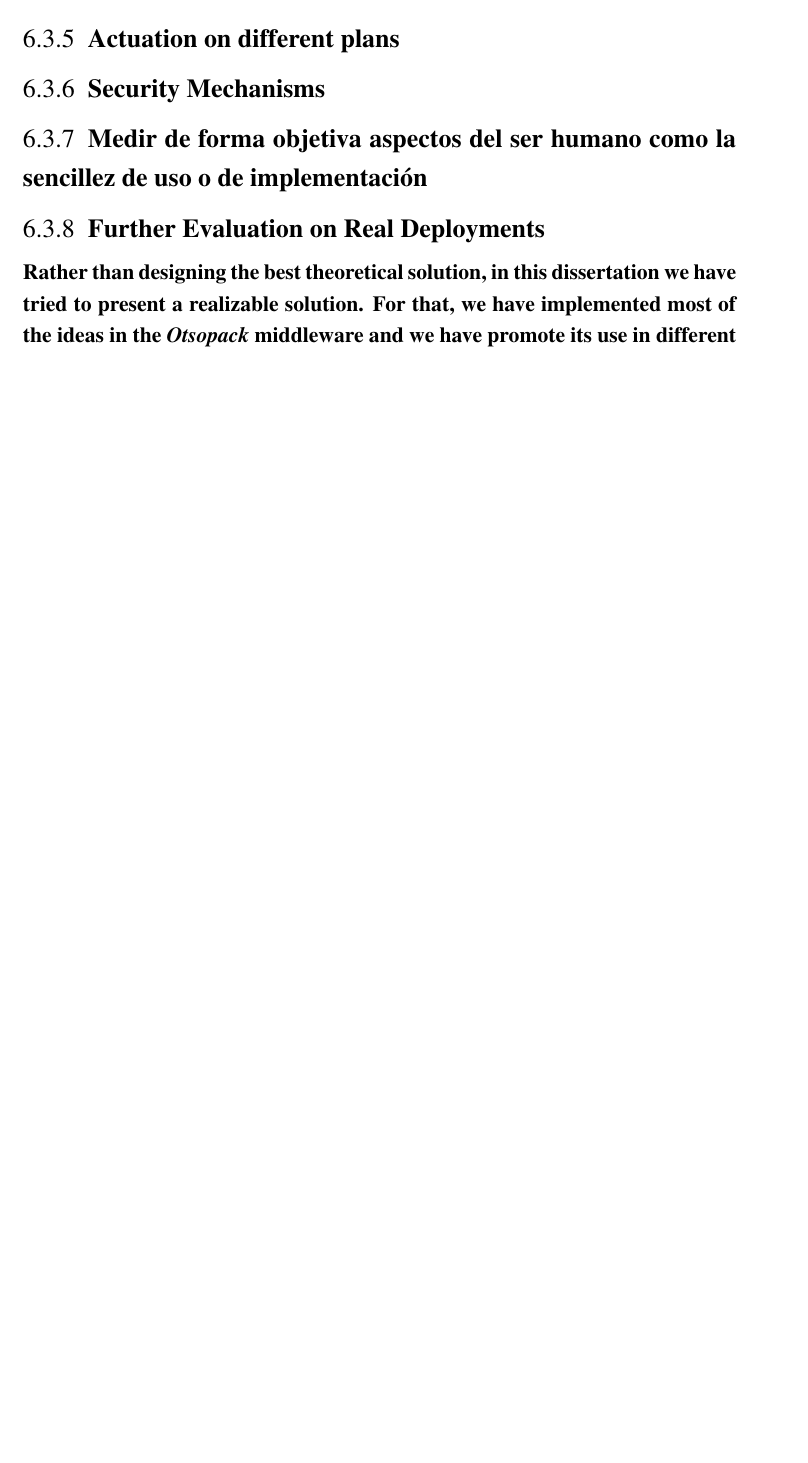
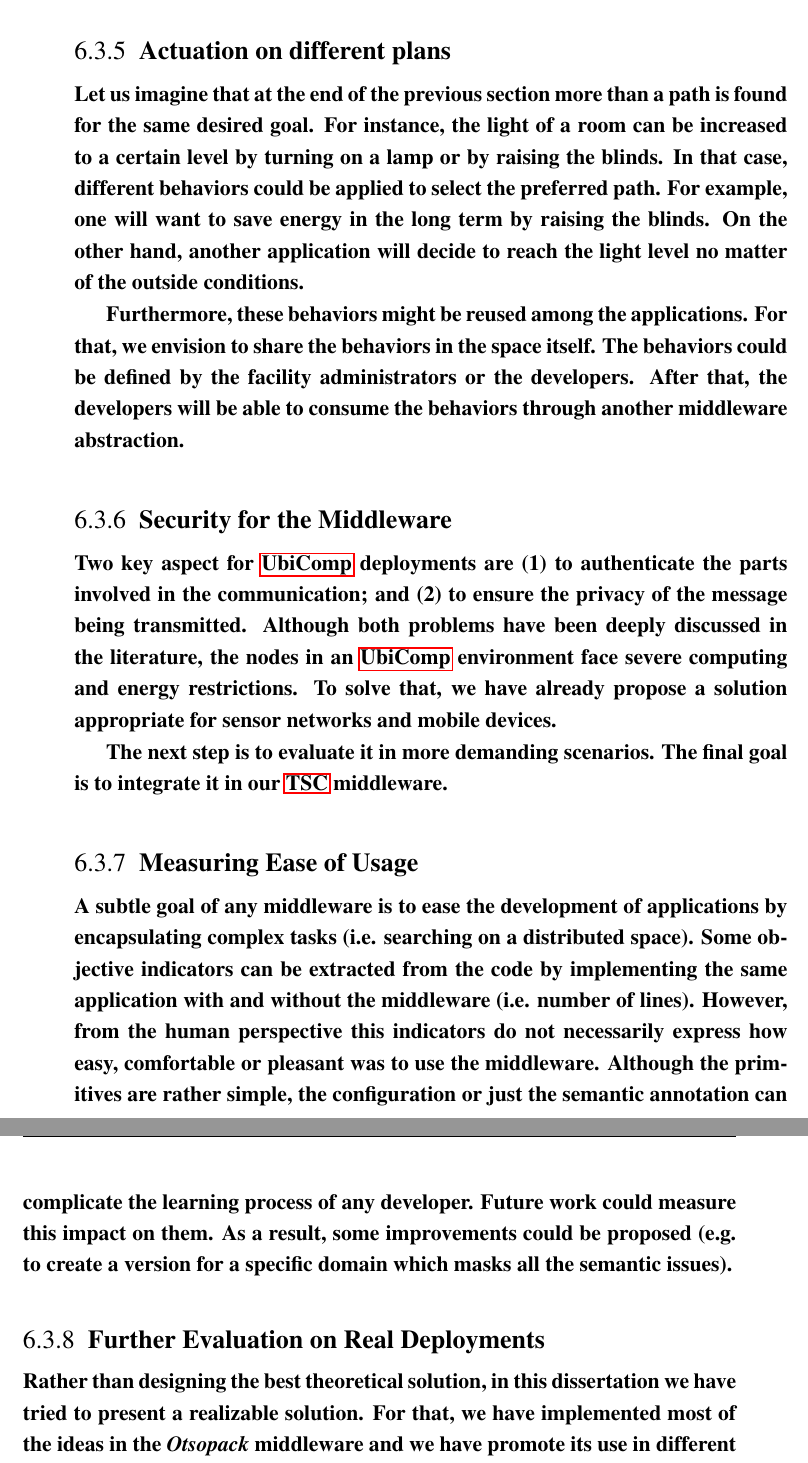
Before and after one commit to gomezgoiri/dissertation, a LaTeX thesis (dissertation.tex, which reads 7_conclusion/3_futurework.tex): part of page 136 of 155 before the commit and two parts of pages 137 and 138 of 155 after it, the two joined at a grey line, cut so that both start at the same text, the shorter picture padded with empty space. Compiled offline with pdfLaTeX; a LaTeX package or settings file that is missing is left out.

Commit message:
Future work: actuation, security and human factor

```diff
--- a/7_conclusion/3_futurework.tex
+++ b/7_conclusion/3_futurework.tex
@@ -83,2 +85 @@ Some alternatives that could worth to explore are: % mencionar cloud para algo?
 
-\subsection{Actuation: implement and test the coexistence of both mechanisms}
@@ -85,24 +104,47 @@ Some alternatives that could worth to explore are: % mencionar cloud para algo?
 
 \subsection{Actuation on different plans}
 
+Let us imagine that at the end of the previous section more than a path is found for the same desired goal.
+For instance, the light of a room can be increased to a certain level by turning on a lamp or by raising the blinds.
+In that case, different behaviors could be applied to select the preferred path.
+For example, one will want to save energy in the long term by raising the blinds.
+On the other hand, another application will decide to reach the light level no matter of the outside conditions.
 
-\subsection{Security Mechanisms}
-% ya hemos hecho algo para dispositivos limitados y móviles
-% ahora falta integrarlo en el middleware, si no, es un poco fiesta y cualquiera podría poner datos falsos
+Furthermore, these behaviors might be reused among the applications. % además, seguimos con la idea de reutilizar
+For that, we envision to share the behaviors in the space itself. % se infiere que semánticamente anotados
+The behaviors could be defined by the facility administrators or the developers.
+After that, the developers will be able to consume the behaviors through another middleware abstraction.
+% Besides, it will monitor the state to check if the state of the space is effectively changed or other actions need to be taken.
 
+
+\subsection{Security for the Middleware}
+
+% si no, es un poco fiesta y cualquiera podría poner datos falsos
+Two key aspect for \ac{ubicomp} deployments are
+(1) to authenticate the parts involved in the communication; and
+(2) to ensure the privacy of the message being transmitted.
+% Ya hemos hecho algo para dispositivos limitados y móviles
+Although both problems have been deeply discussed in the literature,
+the nodes in an \ac{ubicomp} environment face severe computing and energy restrictions.
+To solve that, we have already propose a solution appropriate for sensor networks and mobile devices.
+
+The next step is to evaluate it in more demanding scenarios.
+The final goal is to integrate it in our \ac{tsc} middleware.
 
 
 %%% A partir de aquí, no son aspectos técnicos concretos
 
 
-\subsection{Medir de forma objetiva aspectos del ser humano como la sencillez de uso o de implementación}
+\subsection{Measuring Ease of Usage}
 
-% a subtle goal of any middleware
-% unmesured
-
-
-% facilitar modelado?? => el hecho de que sea difícil anotar, puede echar para atrás a desarrolladores
-
+A subtle goal of any middleware is to ease the development of applications by encapsulating complex tasks (i.e. searching on a distributed space).
+% Medir de forma objetiva aspectos del ser humano como la sencillez de uso o de implementación
+Some objective indicators can be extracted from the code by implementing the same application with and without the middleware (i.e. number of lines).
+However, from the human perspective this indicators do not necessarily express how easy, comfortable or pleasant was to use the middleware.
+% facilitar modelado?? => el hecho de que sea difícil anotar, puede echar para atrás a desarrolladores: eso es problema de mi app o de quien?
+Although the primitives are rather simple, the configuration or just the semantic annotation can complicate the learning process of any developer.
+Future work could measure this impact on them.
+As a result, some improvements could be proposed (e.g. to create a version for a specific domain which masks all the semantic issues).
 
 
 % Al final, a modo de colofón
```
Also changed, not shown: 7_conclusion/3_futurework.tex (20 more changed lines).
